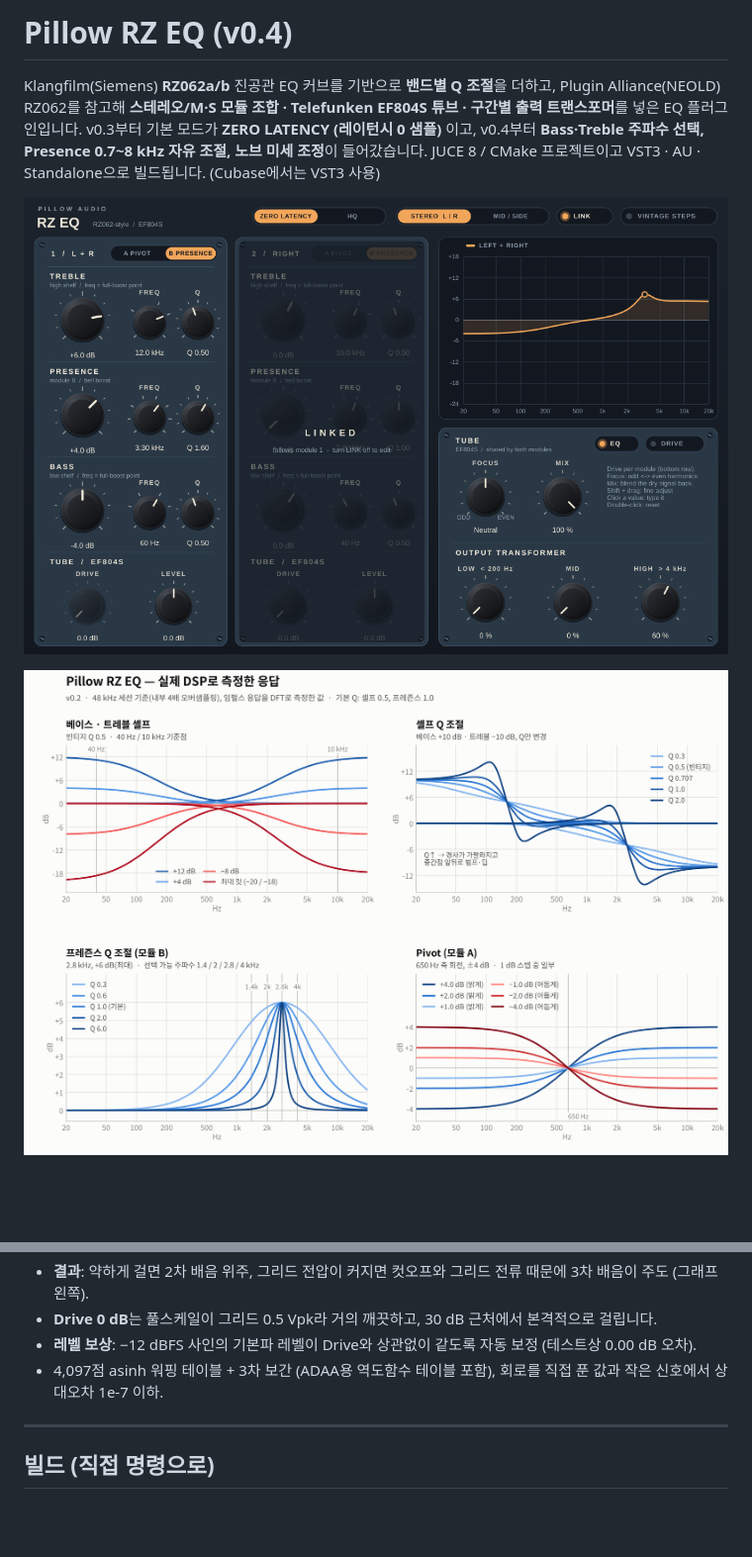
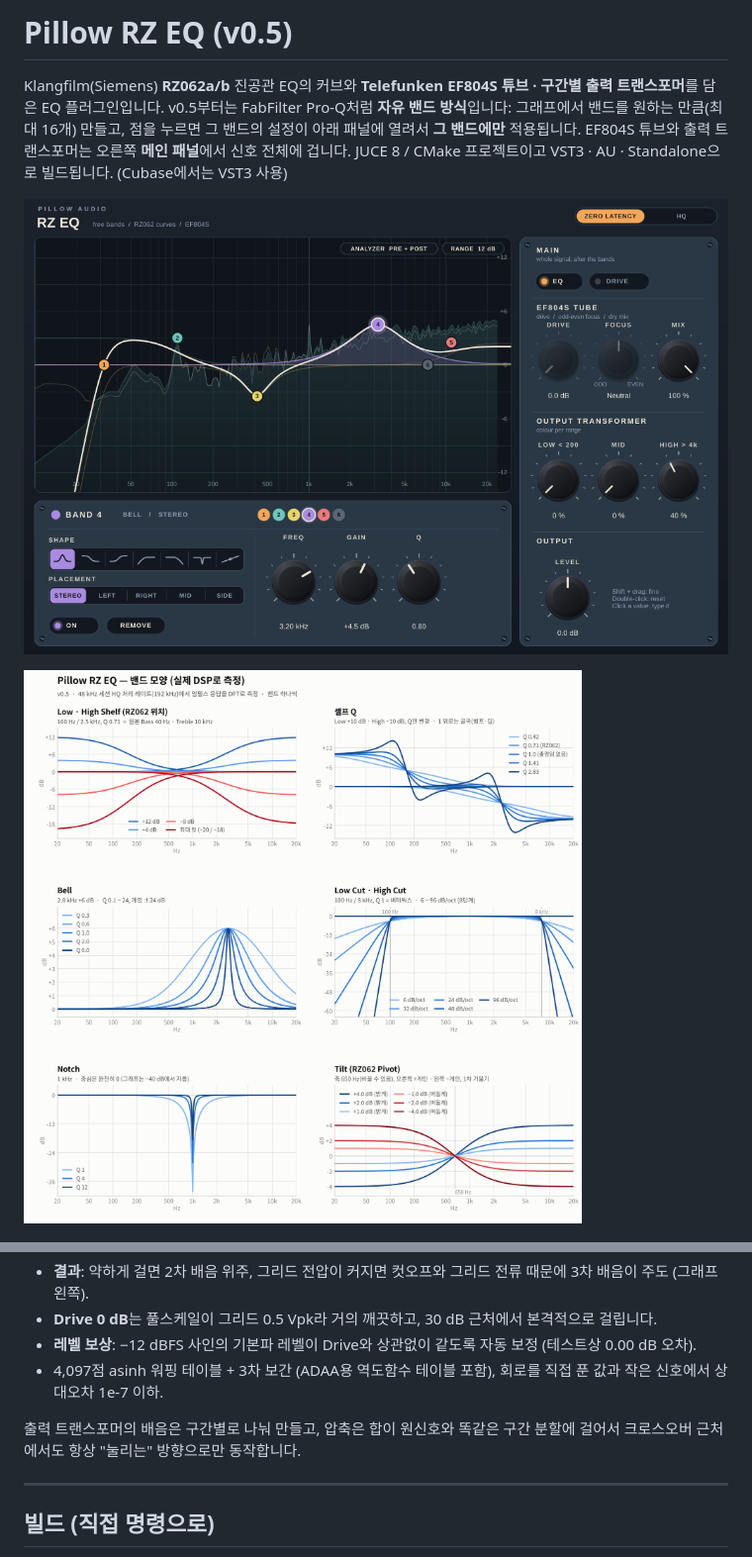
Before and after one commit to hwan5578/PillowRZEQ, a Markdown page: README.md, 2 parts joined by grey strips. Shown at 99% size. Drawn GitHub-style; pictures changed too: docs_response_curves.png, docs_ui.png; blank space fills up the shorter version.

```diff
--- a/README.md
+++ b/README.md
@@ -1,8 +1,8 @@
-# Pillow RZ EQ (v0.4)
+# Pillow RZ EQ (v0.5)
 
-Klangfilm(Siemens) **RZ062a/b** 진공관 EQ 커브를 기반으로 **밴드별 Q 조절**을 더하고,
-Plugin Alliance(NEOLD) RZ062를 참고해 **스테레오/M·S 모듈 조합 · Telefunken EF804S 튜브 · 구간별 출력 트랜스포머**를 넣은 EQ 플러그인입니다.
-v0.3부터 기본 모드가 **ZERO LATENCY (레이턴시 0 샘플)** 이고, v0.4부터 **Bass·Treble 주파수 선택, Presence 0.7~8 kHz 자유 조절, 노브 미세 조정**이 들어갔습니다.
+Klangfilm(Siemens) **RZ062a/b** 진공관 EQ의 커브와 **Telefunken EF804S 튜브 · 구간별 출력 트랜스포머**를 담은 EQ 플러그인입니다.
+v0.5부터는 FabFilter Pro-Q처럼 **자유 밴드 방식**입니다: 그래프에서 밴드를 원하는 만큼(최대 16개) 만들고, 점을 누르면 그 밴드의 설정이 아래 패널에 열려서 **그 밴드에만** 적용됩니다.
+EF804S 튜브와 출력 트랜스포머는 오른쪽 **메인 패널**에서 신호 전체에 겁니다.
 JUCE 8 / CMake 프로젝트이고 VST3 · AU · Standalone으로 빌드됩니다. (Cubase에서는 VST3 사용)
 
 ![UI](docs_ui.png)
@@ -121,6 +140,8 @@ RZ062 안의 EF804S 증폭단을 **Koren 3극관 모델**로 풀어서 얻은
 - **Drive 0 dB**는 풀스케일이 그리드 0.5 Vpk라 거의 깨끗하고, 30 dB 근처에서 본격적으로 걸립니다.
 - **레벨 보상**: −12 dBFS 사인의 기본파 레벨이 Drive와 상관없이 같도록 자동 보정 (테스트상 0.00 dB 오차).
 - 4,097점 asinh 워핑 테이블 + 3차 보간 (ADAA용 역도함수 테이블 포함), 회로를 직접 푼 값과 작은 신호에서 상대오차 1e-7 이하.
+
+출력 트랜스포머의 배음은 구간별로 나눠 만들고, 압축은 합이 원신호와 똑같은 구간 분할에 걸어서 크로스오버 근처에서도 항상 "눌리는" 방향으로만 동작합니다.
 
 ---
 
```
Also changed, not shown: other parts of README.md (+105 -86 lines), 14 other files.
